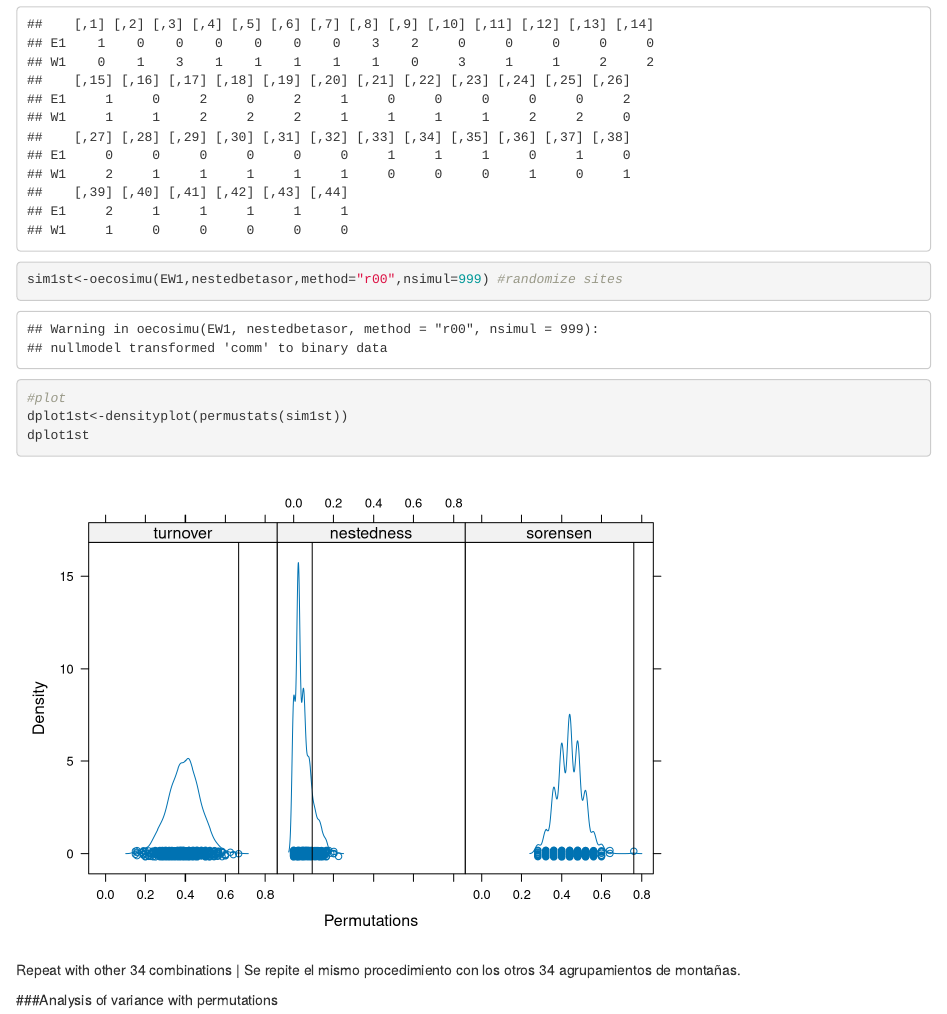
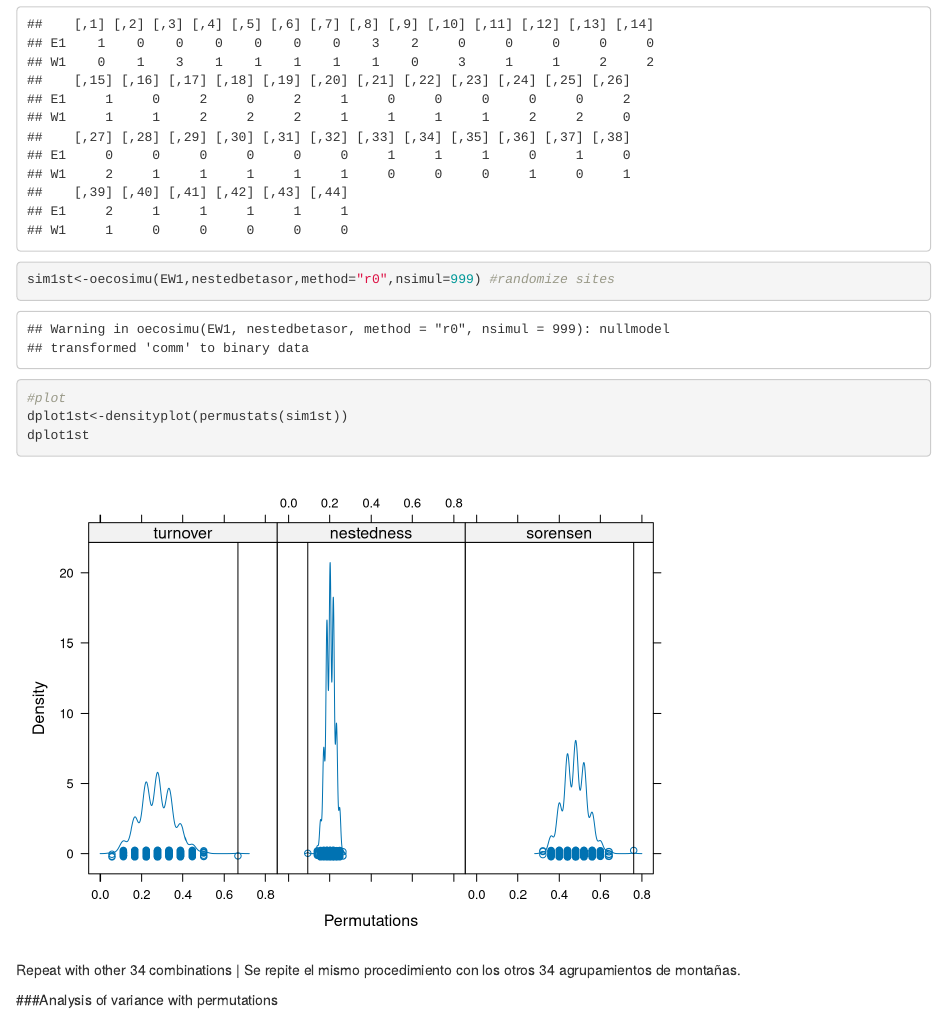
Before and after one commit to adrianauscanga/TMVBarthropods, an R Markdown document (EW_nullmodel.Rmd): the page in a window 1100 px wide, from 3070 px down. Rendered offline with R 4.5, knitr and Pandoc, with nearby package versions; code that draws random numbers runs with fixed seeds of ours.

Commit message:
Set oecosimu method to 'r0'

```diff
--- a/EW_nullmodel.Rmd
+++ b/EW_nullmodel.Rmd
@@ -38,7 +38,7 @@ W1<-OTUs.PA[4:7,] #vector W
 W1<-colSums(W1)
 EW1<-matrix(data=(c(E1,W1)),nrow=2,ncol=44,byrow=T,dimnames=list(c("E1","W1"))) #Build matrix E-W
 EW1
-sim1st<-oecosimu(EW1,nestedbetasor,method="r00",nsimul=999) #randomize sites
+sim1st<-oecosimu(EW1,nestedbetasor,method="r0",nsimul=999) #randomize sites
 
 #plot
 dplot1st<-densityplot(permustats(sim1st))
```
